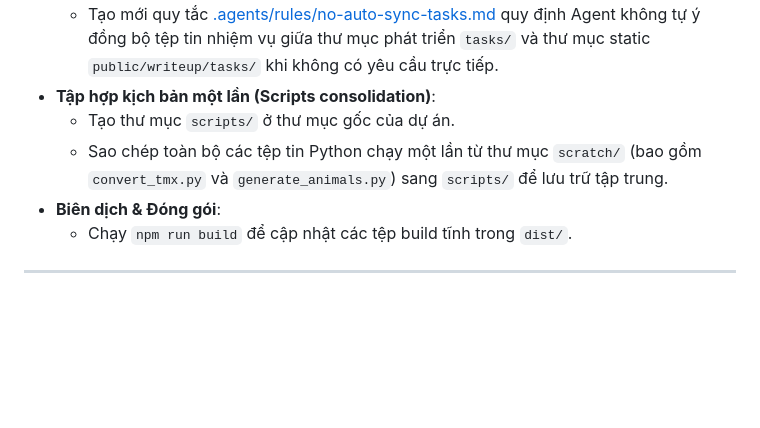
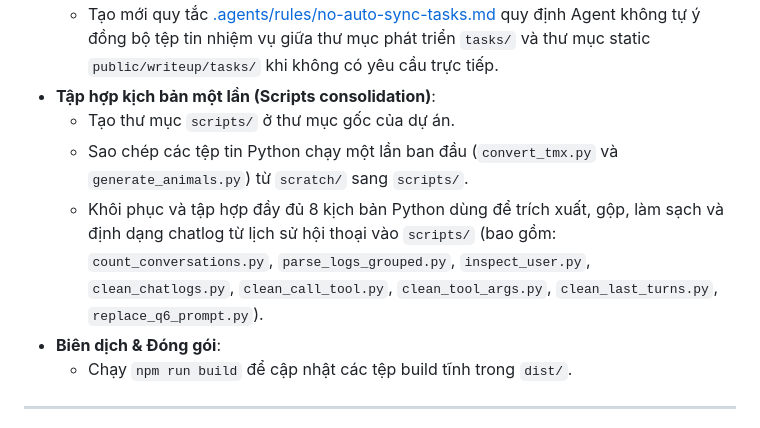
Before and after one commit to thiennq/dat-farm, a Markdown page: walkthroughs/04.md, the part around the change. Rendered like a GitHub page; blank space fills up the shorter version.

Commit message:
docs: update walkthrough 04 with all recovered python scripts

```diff
--- a/walkthroughs/04.md
+++ b/walkthroughs/04.md
@@ -48,7 +48,8 @@ goal: "Tổng quát hóa bộ điều khiển Writeup Dashboard từ mã nguồn
   - Tạo mới quy tắc [.agents/rules/no-auto-sync-tasks.md](file:///Users/thiennq/workspace/personal/farm/.agents/rules/no-auto-sync-tasks.md) quy định Agent không tự ý đồng bộ tệp tin nhiệm vụ giữa thư mục phát triển `tasks/` và thư mục static `public/writeup/tasks/` khi không có yêu cầu trực tiếp.
 - **Tập hợp kịch bản một lần (Scripts consolidation)**:
   - Tạo thư mục `scripts/` ở thư mục gốc của dự án.
-  - Sao chép toàn bộ các tệp tin Python chạy một lần từ thư mục `scratch/` (bao gồm `convert_tmx.py` và `generate_animals.py`) sang `scripts/` để lưu trữ tập trung.
+  - Sao chép các tệp tin Python chạy một lần ban đầu (`convert_tmx.py` và `generate_animals.py`) từ `scratch/` sang `scripts/`.
+  - Khôi phục và tập hợp đầy đủ 8 kịch bản Python dùng để trích xuất, gộp, làm sạch và định dạng chatlog từ lịch sử hội thoại vào `scripts/` (bao gồm: `count_conversations.py`, `parse_logs_grouped.py`, `inspect_user.py`, `clean_chatlogs.py`, `clean_call_tool.py`, `clean_tool_args.py`, `clean_last_turns.py`, `replace_q6_prompt.py`).
 - **Biên dịch & Đóng gói**:
   - Chạy `npm run build` để cập nhật các tệp build tĩnh trong `dist/`.
 
```
